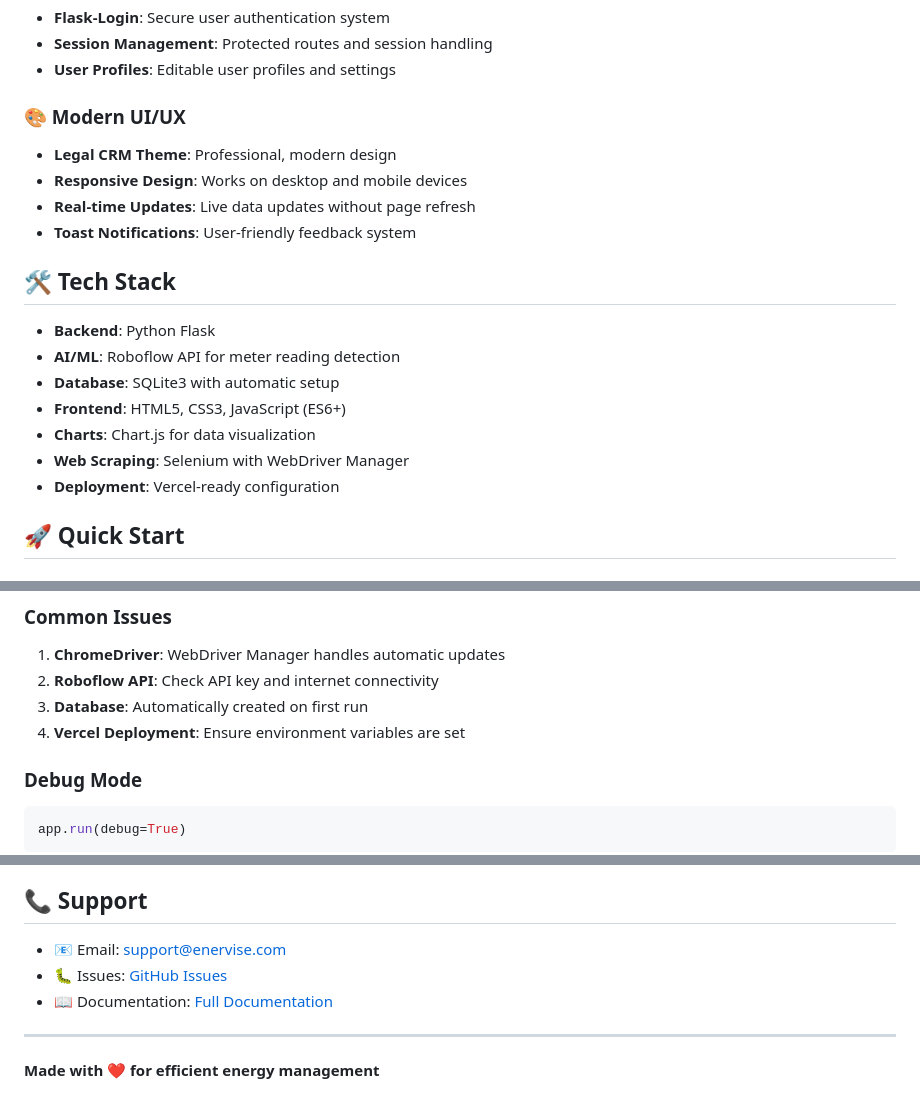
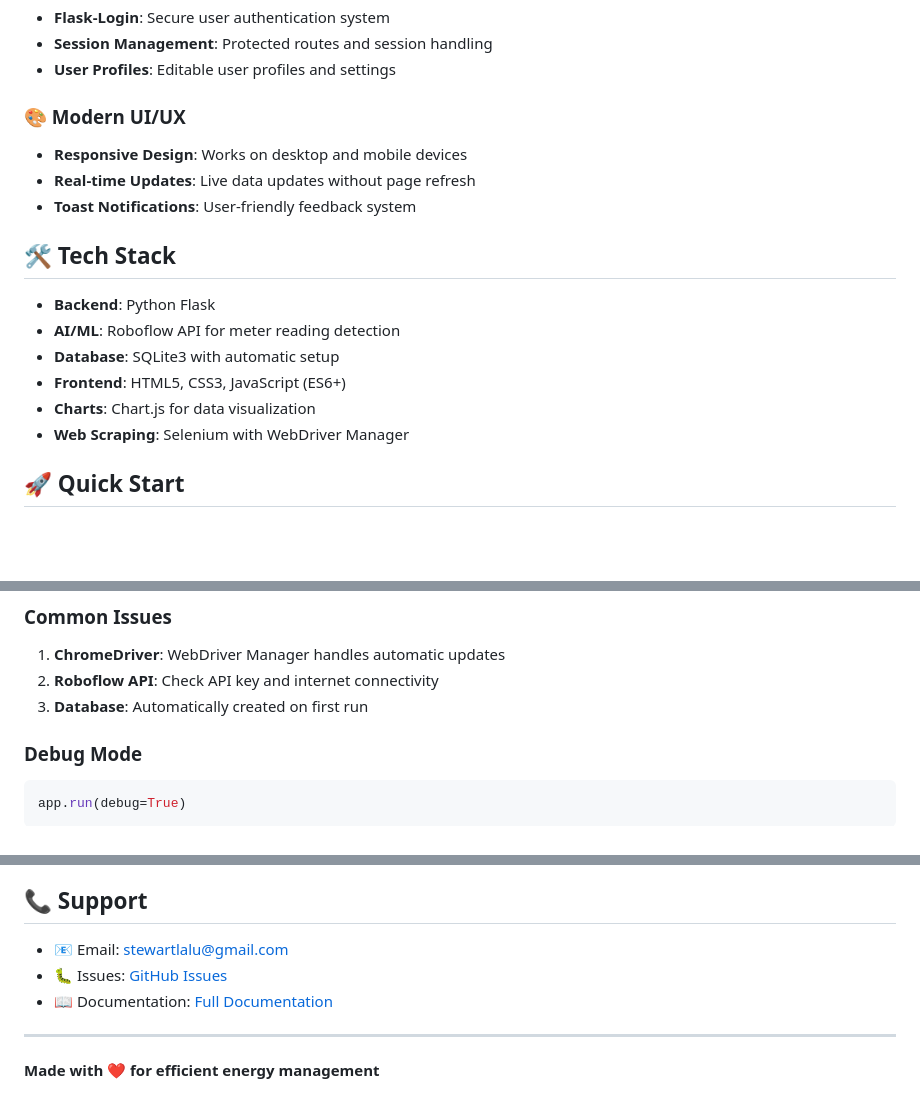
Before and after one commit to stewartlalu/Enervise, a Markdown page: README.md, 3 parts joined by grey strips. Rendered like a GitHub page; blank space fills up the shorter version.

````diff
--- a/README.md
+++ b/README.md
@@ -29,7 +29,6 @@ A modern Flask-based web application that uses **Roboflow AI** for automated met
 - **User Profiles**: Editable user profiles and settings
 
 ### 🎨 Modern UI/UX
-- **Legal CRM Theme**: Professional, modern design
 - **Responsive Design**: Works on desktop and mobile devices
 - **Real-time Updates**: Live data updates without page refresh
 - **Toast Notifications**: User-friendly feedback system
@@ -42,7 +41,6 @@ A modern Flask-based web application that uses **Roboflow AI** for automated met
 - **Frontend**: HTML5, CSS3, JavaScript (ES6+)
 - **Charts**: Chart.js for data visualization
 - **Web Scraping**: Selenium with WebDriver Manager
-- **Deployment**: Vercel-ready configuration
 
 ## 🚀 Quick Start
 
@@ -160,8 +158,6 @@ FLASK_SECRET_KEY=your_secret_key
 1. **ChromeDriver**: WebDriver Manager handles automatic updates
 2. **Roboflow API**: Check API key and internet connectivity
 3. **Database**: Automatically created on first run
-4. **Vercel Deployment**: Ensure environment variables are set
-
 ### Debug Mode
 ```python
 app.run(debug=True)
@@ -188,8 +184,8 @@ This project is licensed under the MIT License - see the [LICENSE](LICENSE) file
 
 ## 📞 Support
 
-- 📧 Email: support@enervise.com
-- 🐛 Issues: [GitHub Issues](https://github.com/yourusername/enervise/issues)
+- 📧 Email: stewartlalu@gmail.com
+- 🐛 Issues: [GitHub Issues](https://github.com/stewartlalu/enervise/issues)
 - 📖 Documentation: [Full Documentation](DEPLOYMENT.md)
 
 ---
````
